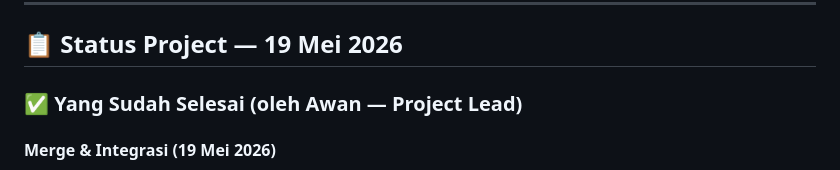
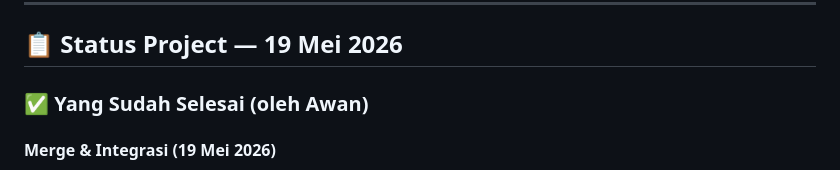
Before and after one commit to awanmh/Stokku.ai, a Markdown page: README.md, the part around the change. Rendered like a GitHub page.

```diff
--- a/README.md
+++ b/README.md
@@ -7,7 +7,7 @@
 
 ## 📋 Status Project — 19 Mei 2026
 
-### ✅ Yang Sudah Selesai (oleh Awan — Project Lead)
+### ✅ Yang Sudah Selesai (oleh Awan)
 
 #### Merge & Integrasi (19 Mei 2026)
 - **Merged `feature/chatbot` → `main`**: Integrasi Gemini AI chatbot API (`web/app/api/chat/route.ts`) dengan support multi-model (Gemini 2.5 Flash + Gemma 3 27B), intent detection, inventory context injection dari backend, dan fallback behavior.
```
